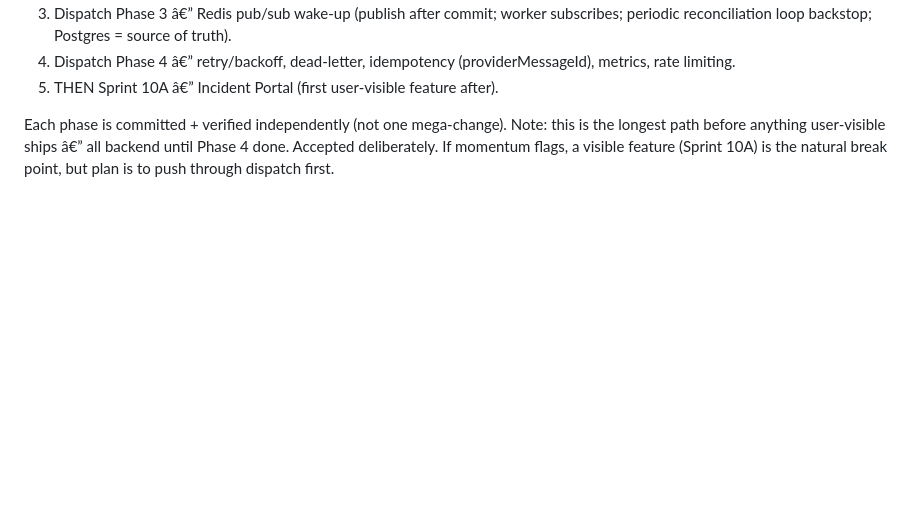
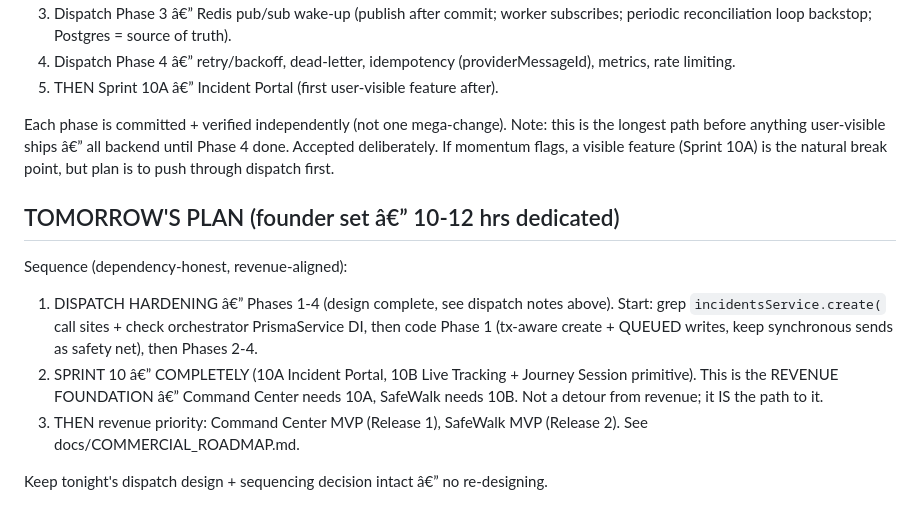
Before and after one commit to Wesley055/opa-security-awareness-app, a Markdown page: docs/TODO.md, the part around the change. Drawn GitHub-style; blank space fills up the shorter version.

Commit message:
Docs: add commercial roadmap (revenue releases + engineering gates) and tomorrow's plan

```diff
--- a/docs/TODO.md
+++ b/docs/TODO.md
@@ -515,3 +515,17 @@ Note: this is the longest path before anything user-visible ships â€” all
 backend until Phase 4 done. Accepted deliberately. If momentum flags,
 a visible feature (Sprint 10A) is the natural break point, but plan is
 to push through dispatch first.
+
+## TOMORROW'S PLAN (founder set â€” 10-12 hrs dedicated)
+Sequence (dependency-honest, revenue-aligned):
+1. DISPATCH HARDENING â€” Phases 1-4 (design complete, see dispatch notes above).
+   Start: grep `incidentsService.create(` call sites + check orchestrator
+   PrismaService DI, then code Phase 1 (tx-aware create + QUEUED writes,
+   keep synchronous sends as safety net), then Phases 2-4.
+2. SPRINT 10 â€” COMPLETELY (10A Incident Portal, 10B Live Tracking + Journey
+   Session primitive). This is the REVENUE FOUNDATION â€” Command Center needs
+   10A, SafeWalk needs 10B. Not a detour from revenue; it IS the path to it.
+3. THEN revenue priority: Command Center MVP (Release 1), SafeWalk MVP
+   (Release 2). See docs/COMMERCIAL_ROADMAP.md.
+
+Keep tonight's dispatch design + sequencing decision intact â€” no re-designing.
```
Also changed, not shown: docs/COMMERCIAL_ROADMAP.md (added, +83 -0 lines).
